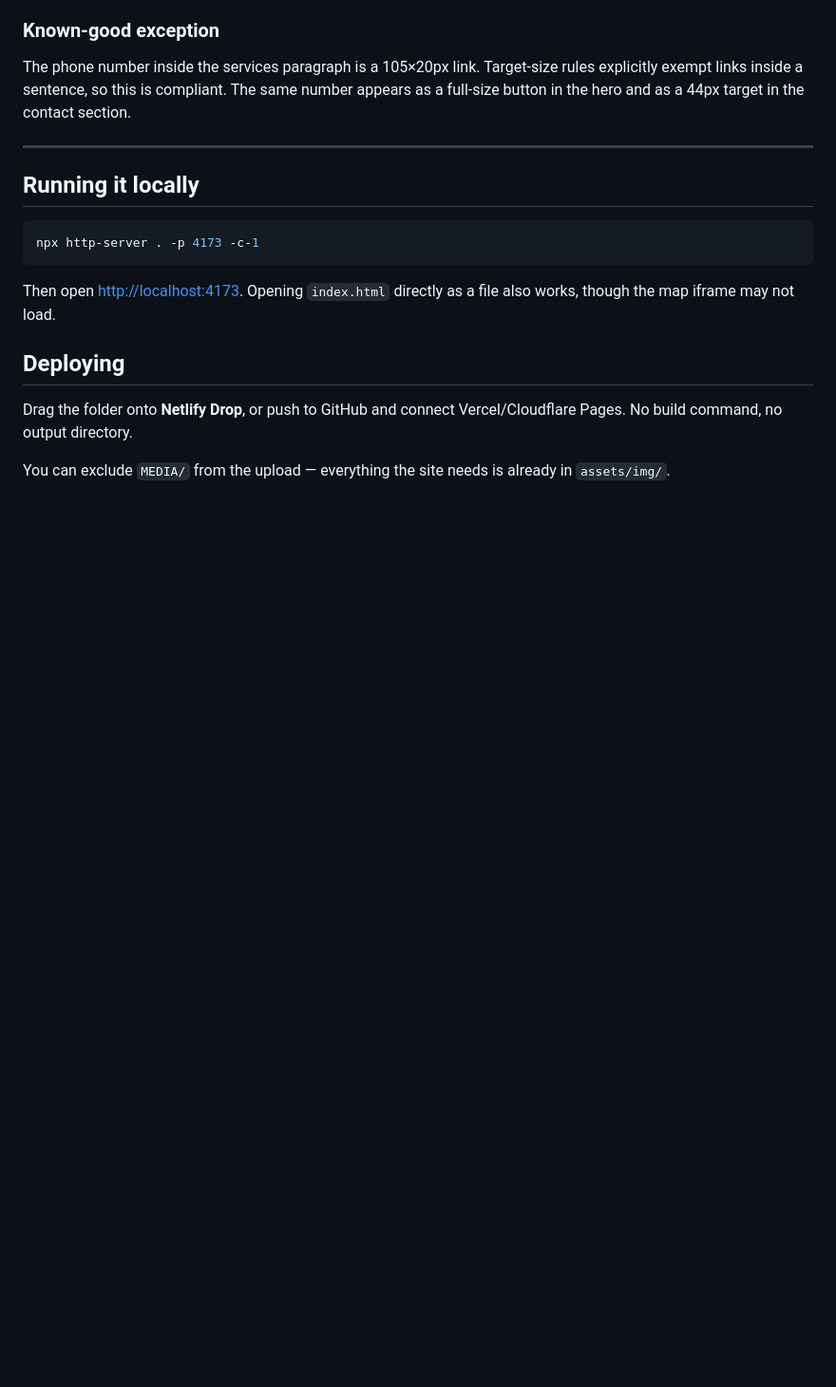
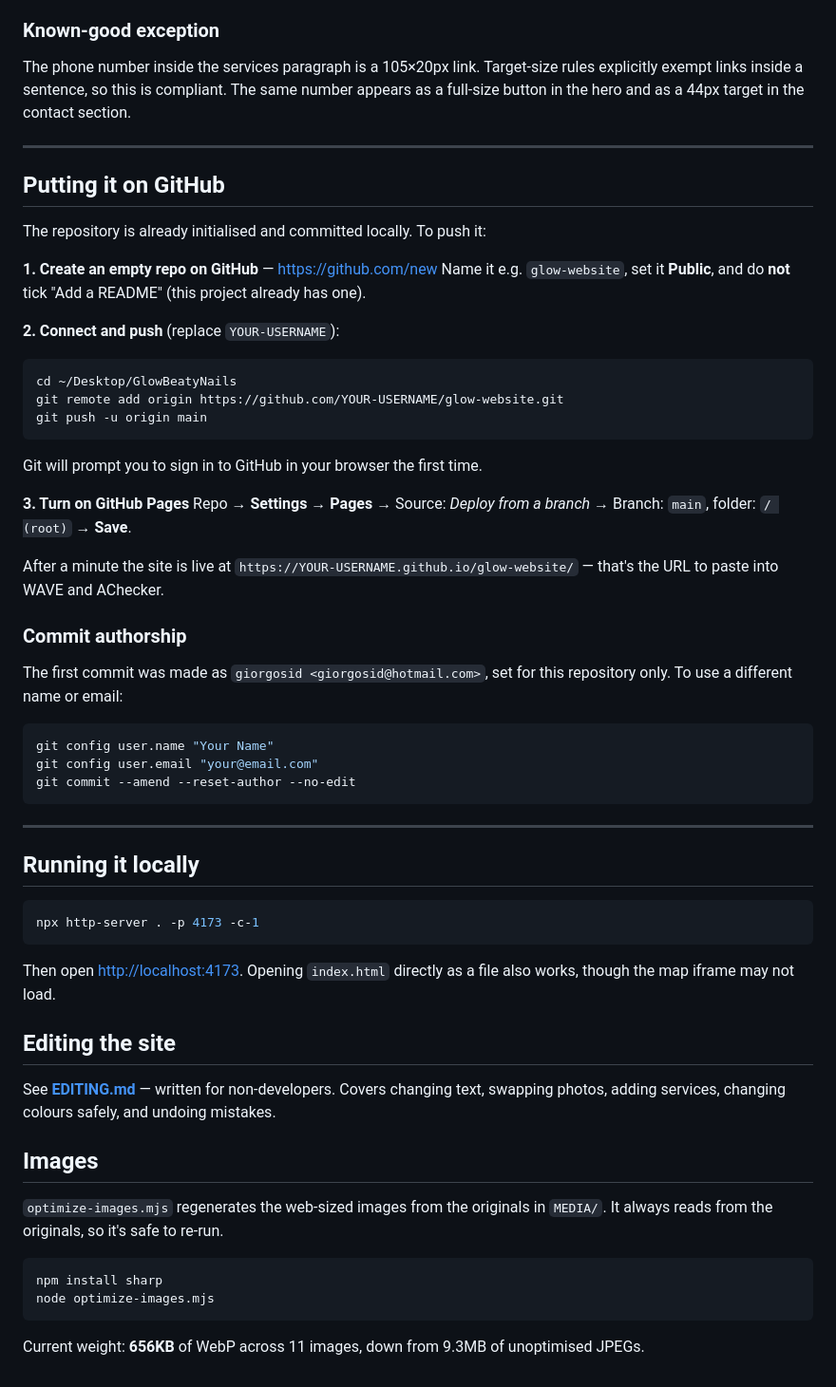
Before and after one commit to silencio4/glow-website, a Markdown page: README.md, the part around the change. Shown at 95% size. Drawn GitHub-style; blank space fills up the shorter version.

````diff
--- a/README.md
+++ b/README.md
@@ -99,6 +99,45 @@ contact section.
 
 ---
 
+## Putting it on GitHub
+
+The repository is already initialised and committed locally. To push it:
+
+**1. Create an empty repo on GitHub** — <https://github.com/new>
+Name it e.g. `glow-website`, set it **Public**, and do **not** tick
+"Add a README" (this project already has one).
+
+**2. Connect and push** (replace `YOUR-USERNAME`):
+
+```bash
+cd ~/Desktop/GlowBeatyNails
+git remote add origin https://github.com/YOUR-USERNAME/glow-website.git
+git push -u origin main
+```
+
+Git will prompt you to sign in to GitHub in your browser the first time.
+
+**3. Turn on GitHub Pages**
+Repo → **Settings** → **Pages** → Source: *Deploy from a branch* →
+Branch: `main`, folder: `/ (root)` → **Save**.
+
+After a minute the site is live at
+`https://YOUR-USERNAME.github.io/glow-website/` — that's the URL to paste into
+WAVE and AChecker.
+
+### Commit authorship
+
+The first commit was made as `giorgosid <giorgosid@hotmail.com>`, set for this
+repository only. To use a different name or email:
+
+```bash
+git config user.name "Your Name"
+git config user.email "your@email.com"
+git commit --amend --reset-author --no-edit
+```
+
+---
+
 ## Running it locally
 
 ```bash
@@ -108,10 +147,21 @@ npx http-server . -p 4173 -c-1
 Then open <http://localhost:4173>. Opening `index.html` directly as a file also
 works, though the map iframe may not load.
 
-## Deploying
+## Editing the site
 
-Drag the folder onto **Netlify Drop**, or push to GitHub and connect
-Vercel/Cloudflare Pages. No build command, no output directory.
+See **[EDITING.md](EDITING.md)** — written for non-developers. Covers changing
+text, swapping photos, adding services, changing colours safely, and undoing
+mistakes.
 
-You can exclude `MEDIA/` from the upload — everything the site needs is already
-in `assets/img/`.
+## Images
+
+`optimize-images.mjs` regenerates the web-sized images from the originals in
+`MEDIA/`. It always reads from the originals, so it's safe to re-run.
+
+```bash
+npm install sharp
+node optimize-images.mjs
+```
+
+Current weight: **656KB** of WebP across 11 images, down from 9.3MB of
+unoptimised JPEGs.
````
Also changed, not shown: EDITING.md (added, +251 -0 lines).
